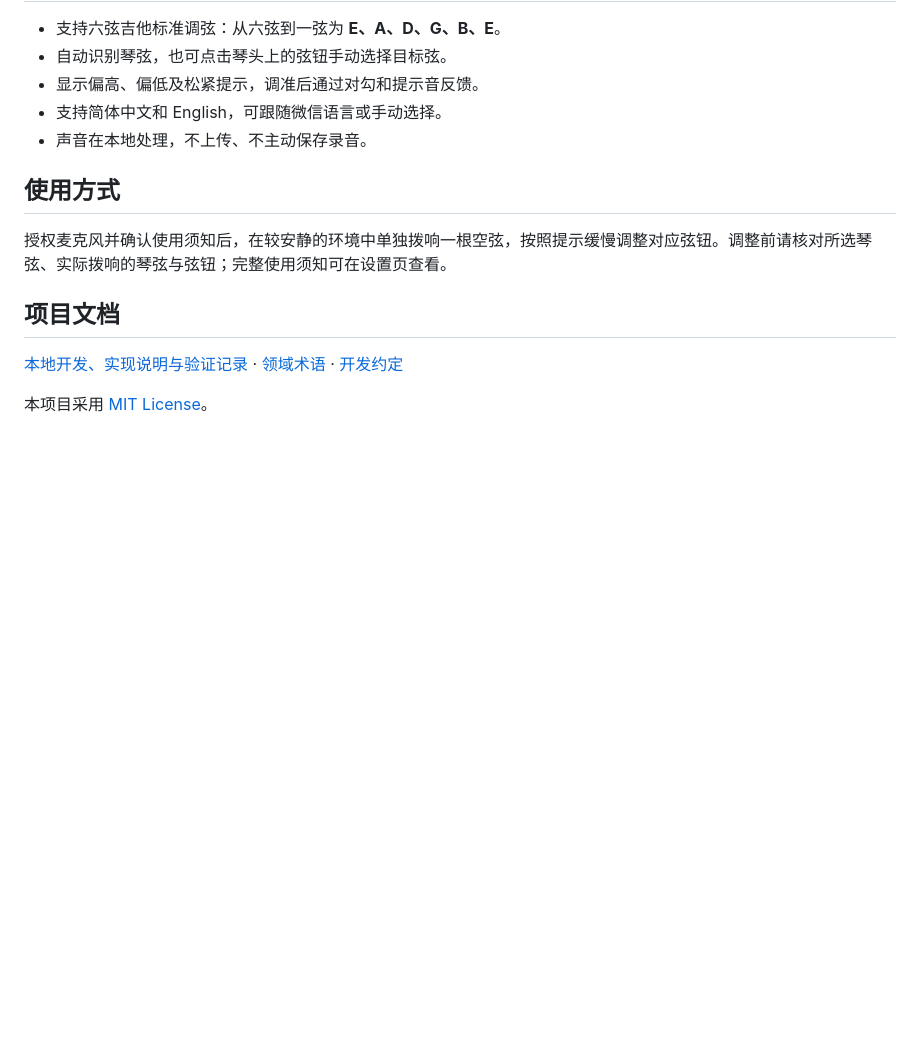
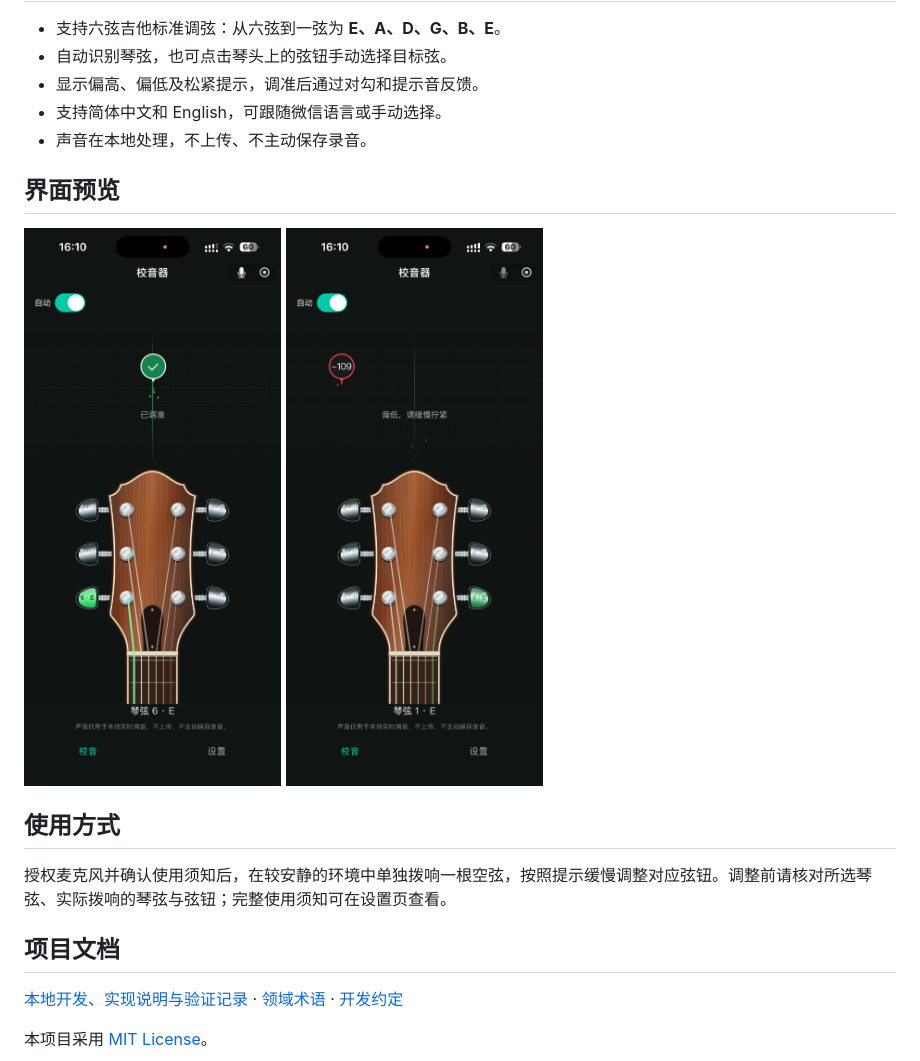
Before and after one commit to yin-hai-bo/Tuner, a Markdown page: README.md, the part around the change. Rendered like a GitHub page; pictures changed too: docs/screenshots/01.png (added), docs/screenshots/02.png (added); blank space fills up the shorter version.

```diff
--- a/README.md
+++ b/README.md
@@ -12,6 +12,13 @@
 - 支持简体中文和 English，可跟随微信语言或手动选择。
 - 声音在本地处理，不上传、不主动保存录音。
 
+## 界面预览
+
+<p>
+  <img src="docs/screenshots/01.png" alt="六弦已调准，显示绿色对勾" width="280" />
+  <img src="docs/screenshots/02.png" alt="一弦音高偏低，提示缓慢拧紧" width="280" />
+</p>
+
 ## 使用方式
 
 授权麦克风并确认使用须知后，在较安静的环境中单独拨响一根空弦，按照提示缓慢调整对应弦钮。调整前请核对所选琴弦、实际拨响的琴弦与弦钮；完整使用须知可在设置页查看。
```
Also changed, not shown: README.en.md (+7 -0 lines).
